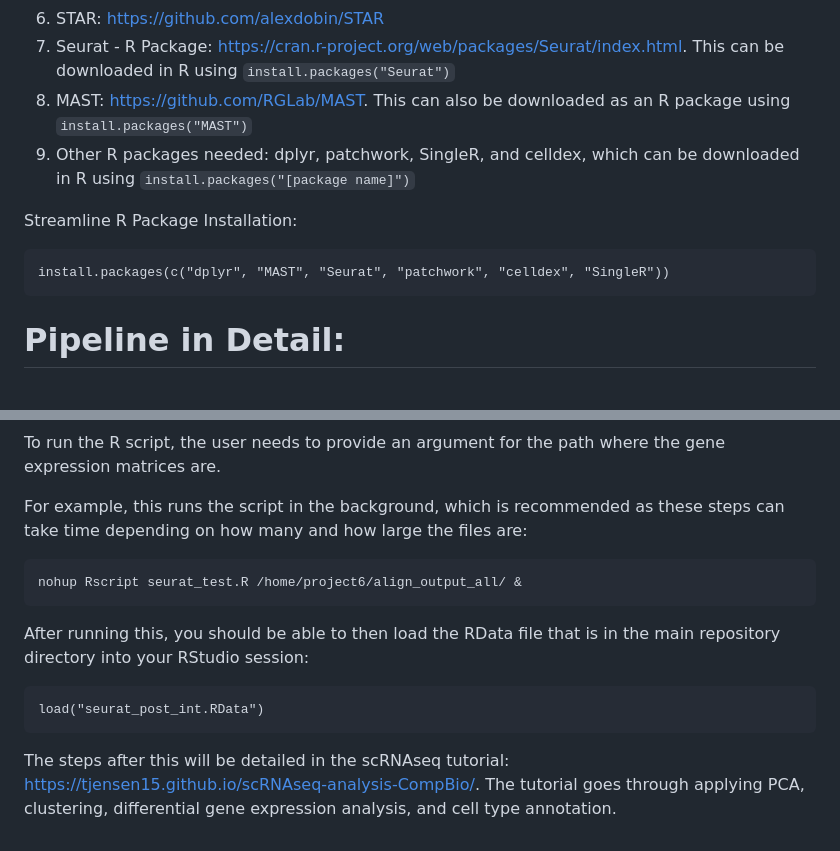
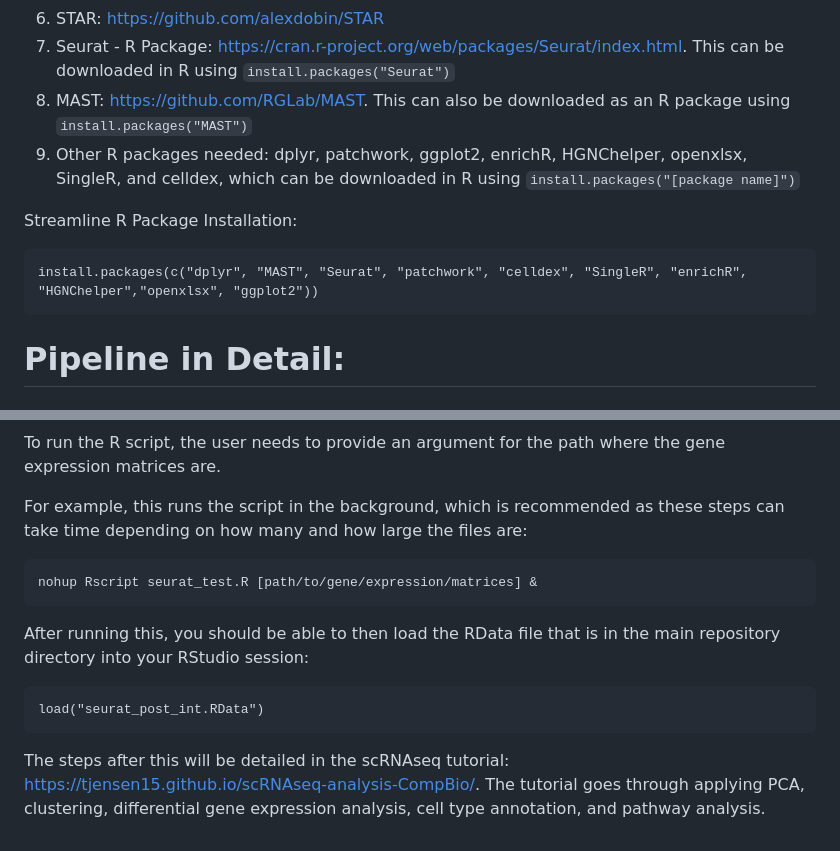
Before and after one commit to MattFischer01/scRNAseq-analysis-CompBio, a Markdown page: README.md, 2 parts joined by grey strips. GitHub-like rendering.

Commit message:
updated README with R depencies

````diff
--- a/README.md
+++ b/README.md
@@ -29,11 +29,11 @@ The following tools must be downloaded and installed to operate the entire pipel
 6. STAR: https://github.com/alexdobin/STAR
 7. Seurat - R Package: https://cran.r-project.org/web/packages/Seurat/index.html. This can be downloaded in R using ```install.packages("Seurat")```
 8. MAST: https://github.com/RGLab/MAST. This can also be downloaded as an R package using ```install.packages("MAST")```
-9. Other R packages needed: dplyr, patchwork, SingleR, and celldex, which can be downloaded in R using ```install.packages("[package name]")```
+9. Other R packages needed: dplyr, patchwork, ggplot2, enrichR, HGNChelper, openxlsx, SingleR, and celldex, which can be downloaded in R using ```install.packages("[package name]")```
 
 Streamline R Package Installation:
 ```
-install.packages(c("dplyr", "MAST", "Seurat", "patchwork", "celldex", "SingleR"))
+install.packages(c("dplyr", "MAST", "Seurat", "patchwork", "celldex", "SingleR", "enrichR", "HGNChelper","openxlsx", "ggplot2"))
 ```
 
 
@@ -195,7 +195,7 @@ To run the R script, the user needs to provide an argument for the path where th
 
 For example, this runs the script in the background, which is recommended as these steps can take time depending on how many and how large the files are:
 ```
-nohup Rscript seurat_test.R /home/project6/align_output_all/ &
+nohup Rscript seurat_test.R [path/to/gene/expression/matrices] &
 ```
 
 After running this, you should be able to then load the RData file that is in the main repository directory into your RStudio session:
@@ -203,4 +203,4 @@ After running this, you should be able to then load the RData file that is in th
 load("seurat_post_int.RData")
 ```
 
-The steps after this will be detailed in the scRNAseq tutorial: https://tjensen15.github.io/scRNAseq-analysis-CompBio/. The tutorial goes through applying PCA, clustering, differential gene expression analysis, and cell type annotation.
+The steps after this will be detailed in the scRNAseq tutorial: https://tjensen15.github.io/scRNAseq-analysis-CompBio/. The tutorial goes through applying PCA, clustering, differential gene expression analysis, cell type annotation, and pathway analysis.
````
